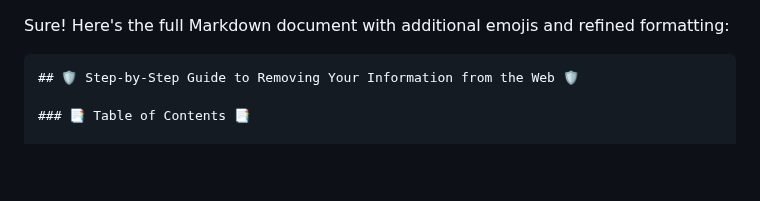
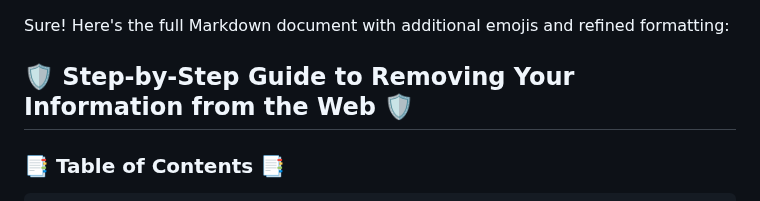
Before and after one commit to AnonCatalyst/Coeus-OSINT-ToolBox, a Markdown page: Delete-Your-Info.md, the part around one of its changes. Rendered like a GitHub page; blank space fills up the shorter version.

````diff
--- a/Delete-Your-Info.md
+++ b/Delete-Your-Info.md
@@ -1,10 +1,10 @@
 Sure! Here's the full Markdown document with additional emojis and refined formatting:
 
-```markdown
+
 ## 🛡️ Step-by-Step Guide to Removing Your Information from the Web 🛡️
 
 ### 📑 Table of Contents 📑
-
+```
 1. [List Your Personal Information](#1-list-your-personal-information)
 2. [Delete Unused Accounts](#2-delete-unused-accounts)
 3. [Update Active Account Settings](#3-update-active-account-settings)
````
Also changed, not shown: other parts of Delete-Your-Info.md (+1 -1 lines).
